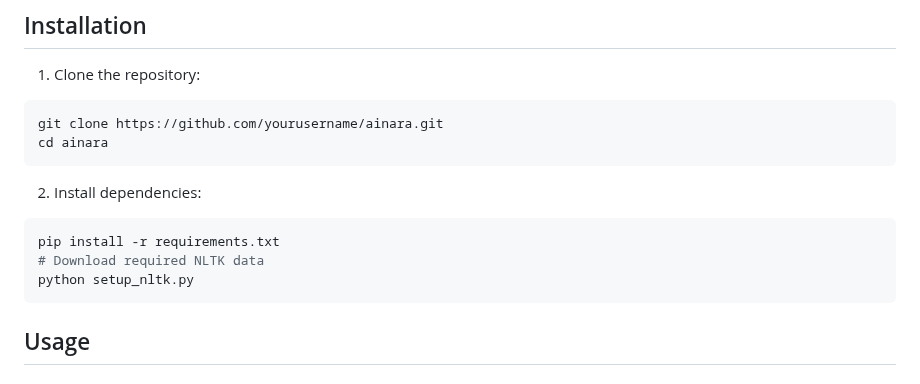
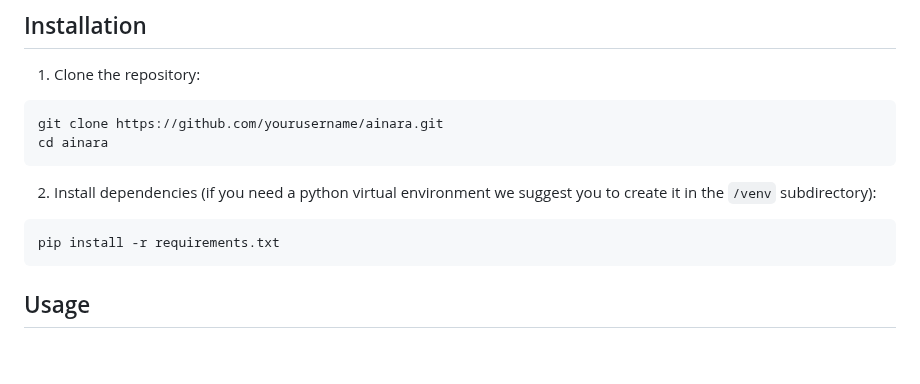
Before and after one commit to khromalabs/ainara, a Markdown page: README.md, the part around the change. GitHub-like rendering; blank space fills up the shorter version.

Commit message:
Simplify installation instructions and add virtual environment suggestion

````diff
--- a/README.md
+++ b/README.md
@@ -65,11 +65,9 @@ git clone https://github.com/yourusername/ainara.git
 cd ainara
 ```
 
-2. Install dependencies:
+2. Install dependencies (if you need a python virtual environment we suggest you to create it in the `/venv` subdirectory):
 ```bash
 pip install -r requirements.txt
-# Download required NLTK data
-python setup_nltk.py
 ```
 
 ## Usage
````
